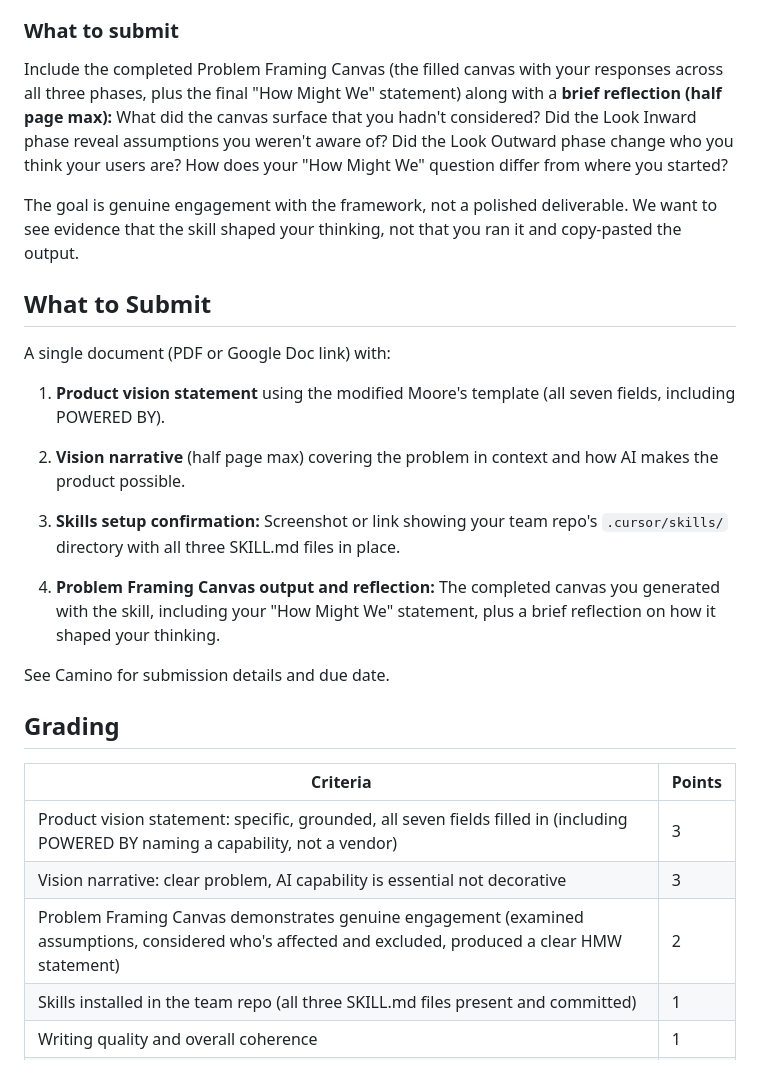
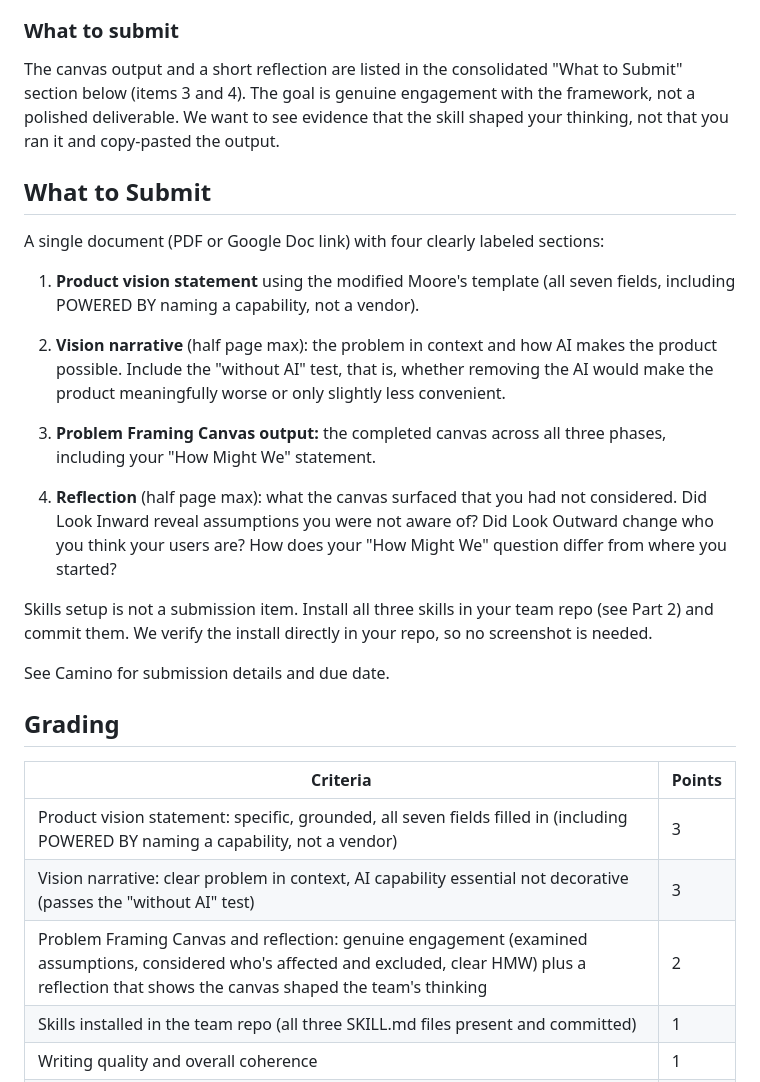
Before and after one commit to klukoff/csen174-course-website, a Markdown page: assignments/week2.md, the part around the change. Rendered like a GitHub page.

Commit message:
W2: clean up the "What to Submit" section and rubric
- Consolidate the canvas-output and reflection guidance into the
  four-item submission list (previously duplicated in two sections).
- Drop the skills-setup screenshot as a submission item; skills are
  verified directly in the team repo, so no screenshot is needed.
- Renumber: vision statement, vision narrative, canvas output,
  reflection.
- Rubric: add the "without AI" test to the narrative criterion and
  fold the reflection into the canvas criterion.

Co-Authored-By: Claude Opus 4.7 (1M context) <noreply@anthropic.com>

```diff
--- a/assignments/week2.md
+++ b/assignments/week2.md
@@ -121,21 +121,21 @@ Push back on the agent if its suggestions don't match your domain knowledge. Add
 
 ### What to submit
 
-Include the completed Problem Framing Canvas (the filled canvas with your responses across all three phases, plus the final "How Might We" statement) along with a **brief reflection (half page max):** What did the canvas surface that you hadn't considered? Did the Look Inward phase reveal assumptions you weren't aware of? Did the Look Outward phase change who you think your users are? How does your "How Might We" question differ from where you started?
-
-The goal is genuine engagement with the framework, not a polished deliverable. We want to see evidence that the skill shaped your thinking, not that you ran it and copy-pasted the output.
+The canvas output and a short reflection are listed in the consolidated "What to Submit" section below (items 3 and 4). The goal is genuine engagement with the framework, not a polished deliverable. We want to see evidence that the skill shaped your thinking, not that you ran it and copy-pasted the output.
 
 ## What to Submit
 
-A single document (PDF or Google Doc link) with:
+A single document (PDF or Google Doc link) with four clearly labeled sections:
 
-1. **Product vision statement** using the modified Moore's template (all seven fields, including POWERED BY).
+1. **Product vision statement** using the modified Moore's template (all seven fields, including POWERED BY naming a capability, not a vendor).
 
-2. **Vision narrative** (half page max) covering the problem in context and how AI makes the product possible.
+2. **Vision narrative** (half page max): the problem in context and how AI makes the product possible. Include the "without AI" test, that is, whether removing the AI would make the product meaningfully worse or only slightly less convenient.
 
-3. **Skills setup confirmation:** Screenshot or link showing your team repo's `.cursor/skills/` directory with all three SKILL.md files in place.
+3. **Problem Framing Canvas output:** the completed canvas across all three phases, including your "How Might We" statement.
 
-4. **Problem Framing Canvas output and reflection:** The completed canvas you generated with the skill, including your "How Might We" statement, plus a brief reflection on how it shaped your thinking.
+4. **Reflection** (half page max): what the canvas surfaced that you had not considered. Did Look Inward reveal assumptions you were not aware of? Did Look Outward change who you think your users are? How does your "How Might We" question differ from where you started?
+
+Skills setup is not a submission item. Install all three skills in your team repo (see Part 2) and commit them. We verify the install directly in your repo, so no screenshot is needed.
 
 See Camino for submission details and due date.
 
@@ -144,8 +144,8 @@ See Camino for submission details and due date.
 | Criteria | Points |
 |----------|--------|
 | Product vision statement: specific, grounded, all seven fields filled in (including POWERED BY naming a capability, not a vendor) | 3 |
-| Vision narrative: clear problem, AI capability is essential not decorative | 3 |
-| Problem Framing Canvas demonstrates genuine engagement (examined assumptions, considered who's affected and excluded, produced a clear HMW statement) | 2 |
+| Vision narrative: clear problem in context, AI capability essential not decorative (passes the "without AI" test) | 3 |
+| Problem Framing Canvas and reflection: genuine engagement (examined assumptions, considered who's affected and excluded, clear HMW) plus a reflection that shows the canvas shaped the team's thinking | 2 |
 | Skills installed in the team repo (all three SKILL.md files present and committed) | 1 |
 | Writing quality and overall coherence | 1 |
 | **Total** | **10** |
```
